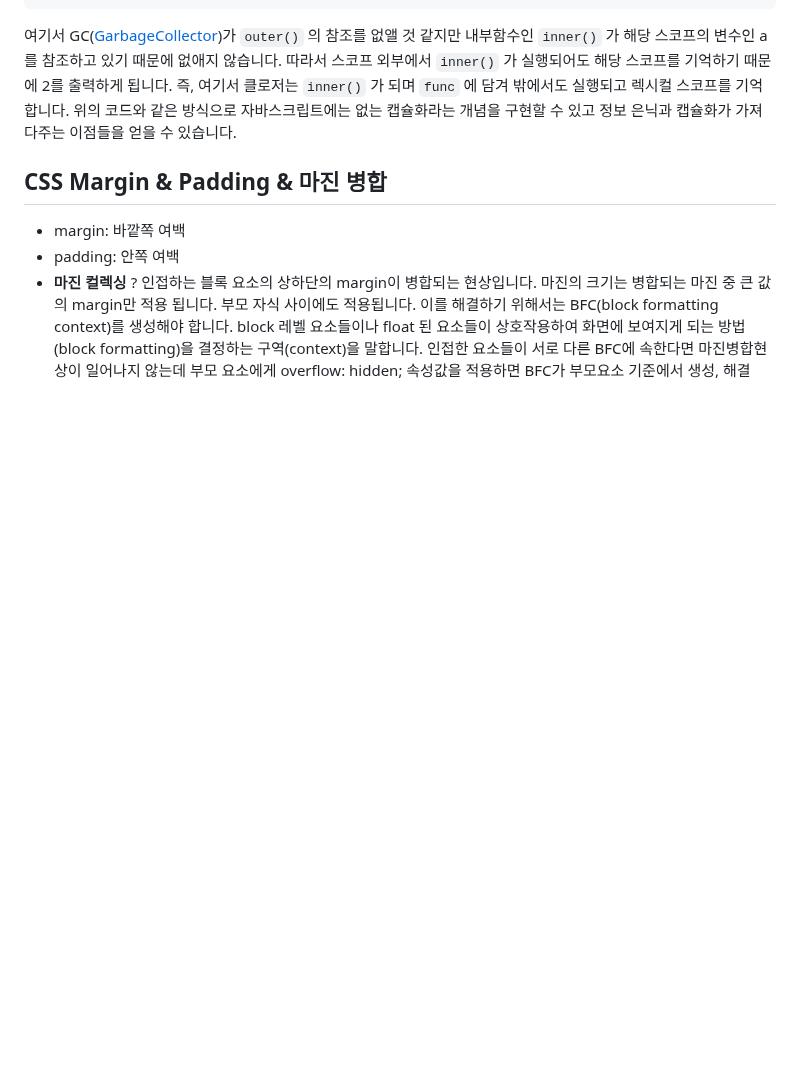
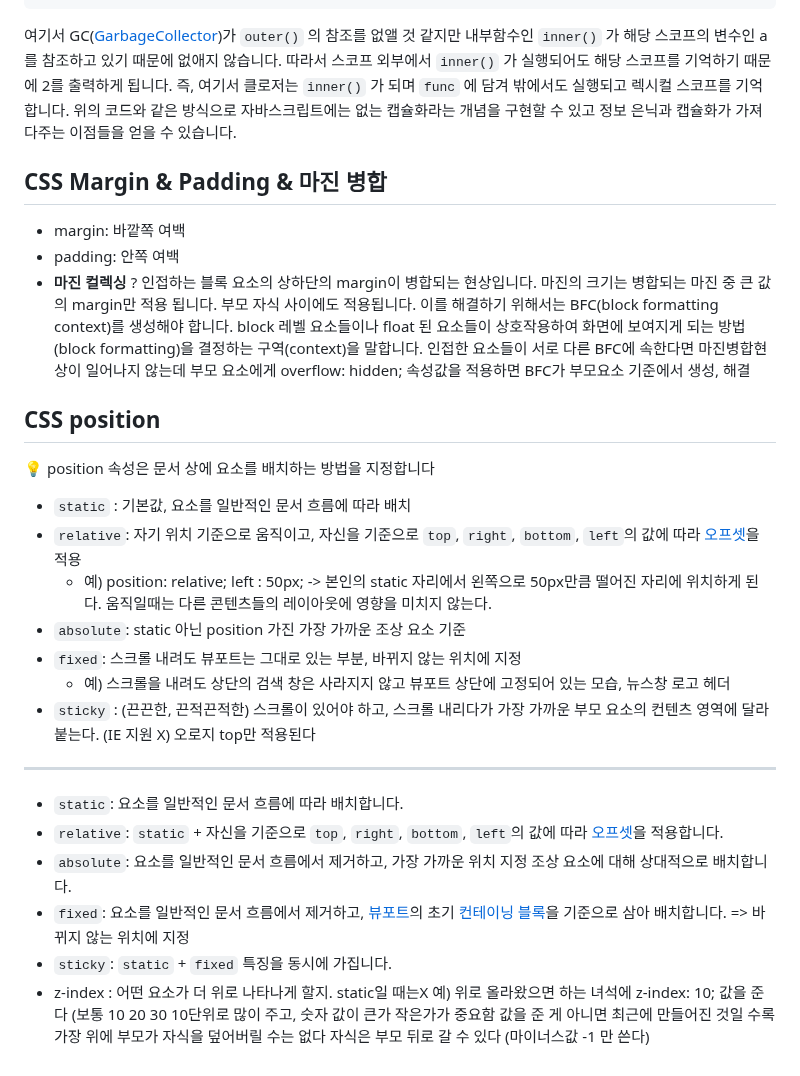
Before and after one commit to konveloper/Frontend_TIL, a Markdown page: JavaScript/면접 준비.md, the part around the change. Drawn GitHub-style; blank space fills up the shorter version.

Commit message:
docs: position

```diff
--- a/JavaScript/면접 준비.md
+++ b/JavaScript/면접 준비.md
@@ -103,3 +103,24 @@ func(); // 2
 - padding: 안쪽 여백
 - **마진 컬렉싱** ? 인접하는 블록 요소의 상하단의 margin이 병합되는 현상입니다. 마진의 크기는 병합되는 마진 중 큰 값의 margin만 적용 됩니다. 부모 자식 사이에도 적용됩니다.
 이를 해결하기 위해서는 BFC(block formatting context)를 생성해야 합니다. block 레벨 요소들이나 float 된 요소들이 상호작용하여 화면에 보여지게 되는 방법(block formatting)을 결정하는 구역(context)을 말합니다. 인접한 요소들이 서로 다른 BFC에 속한다면 마진병합현상이 일어나지 않는데 부모 요소에게 overflow: hidden; 속성값을 적용하면 BFC가 부모요소 기준에서 생성, 해결
+
+## CSS position
+💡 position 속성은 문서 상에 요소를 배치하는 방법을 지정합니다 <br>
+- `static` : 기본값, 요소를 일반적인 문서 흐름에 따라 배치
+- `relative`: 자기 위치 기준으로 움직이고, 자신을 기준으로 `top`, `right`, `bottom`, `left`의 값에 따라 [오프셋](https://github.com/Esoolgnah/Frontend-Interview-Questions/blob/main/Notes/important-5/position.md#gear-%EC%98%A4%ED%94%84%EC%85%8B)을 적용
+    - 예) position: relative; left : 50px; -> 본인의 static 자리에서 왼쪽으로 50px만큼 떨어진 자리에 위치하게 된다. 움직일때는 다른 콘텐츠들의 레이아웃에 영향을 미치지 않는다.
+- `absolute`: static 아닌 position 가진 가장 가까운 조상 요소 기준
+- `fixed`: 스크롤 내려도 뷰포트는 그대로 있는 부분, 바뀌지 않는 위치에 지정
+    - 예) 스크롤을 내려도 상단의 검색 창은 사라지지 않고 뷰포트 상단에 고정되어 있는 모습, 뉴스창 로고 헤더
+- `sticky` : (끈끈한, 끈적끈적한) 스크롤이 있어야 하고, 스크롤 내리다가 가장 가까운 부모 요소의 컨텐츠 영역에 달라붙는다. (IE 지원 X) 오로지 top만 적용된다
+-----
+- `static`: 요소를 일반적인 문서 흐름에 따라 배치합니다.
+- `relative`: `static` + 자신을 기준으로 `top`, `right`, `bottom`, `left`의 값에 따라 [오프셋](https://github.com/Esoolgnah/Frontend-Interview-Questions/blob/main/Notes/important-5/position.md#gear-%EC%98%A4%ED%94%84%EC%85%8B)을 적용합니다.
+- `absolute`: 요소를 일반적인 문서 흐름에서 제거하고, 가장 가까운 위치 지정 조상 요소에 대해 상대적으로 배치합니다.
+- `fixed`: 요소를 일반적인 문서 흐름에서 제거하고, [뷰포트](https://github.com/Esoolgnah/Frontend-Interview-Questions/blob/main/Notes/important-5/position.md#gear-%EB%B7%B0%ED%8F%AC%ED%8A%B8)의 초기 [컨테이닝 블록](https://github.com/Esoolgnah/Frontend-Interview-Questions/blob/main/Notes/important-5/position.md#gear-%EC%BB%A8%ED%85%8C%EC%9D%B4%EB%8B%9D%EB%B8%94%EB%A1%9D)을 기준으로 삼아 배치합니다. => 바뀌지 않는 위치에 지정
+- `sticky`: `static` + `fixed` 특징을 동시에 가집니다.
+- z-index : 어떤 요소가 더 위로 나타나게 할지. static일 때는X
+예) 위로 올라왔으면 하는 녀석에 z-index: 10; 값을 준다 (보통 10 20 30 10단위로 많이 주고, 숫자 값이 큰가 작은가가 중요함
+값을 준 게 아니면 최근에 만들어진 것일 수록 가장 위에
+부모가 자식을 덮어버릴 수는 없다
+자식은 부모 뒤로 갈 수 있다 (마이너스값 -1 만 쓴다)
```
